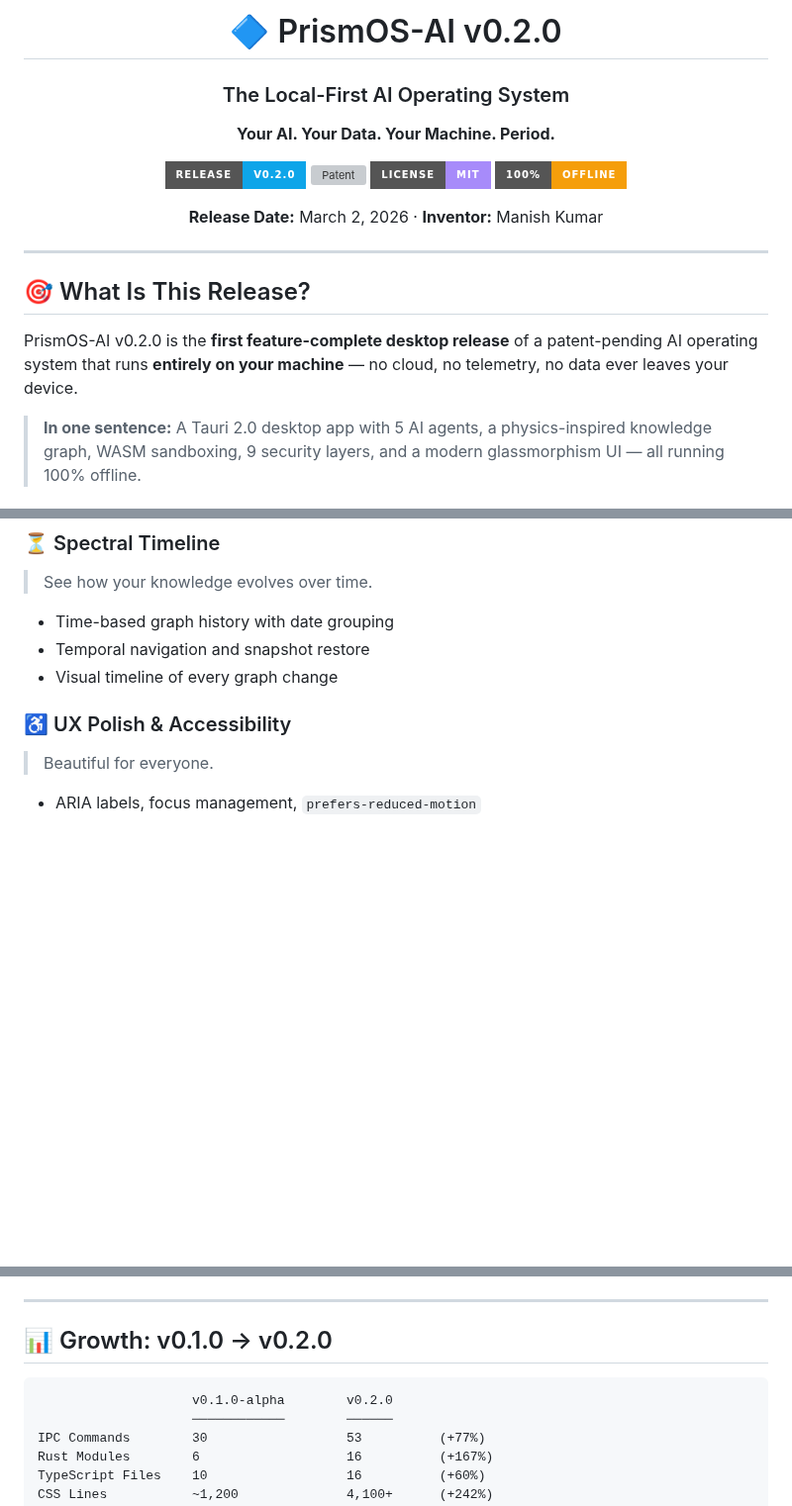
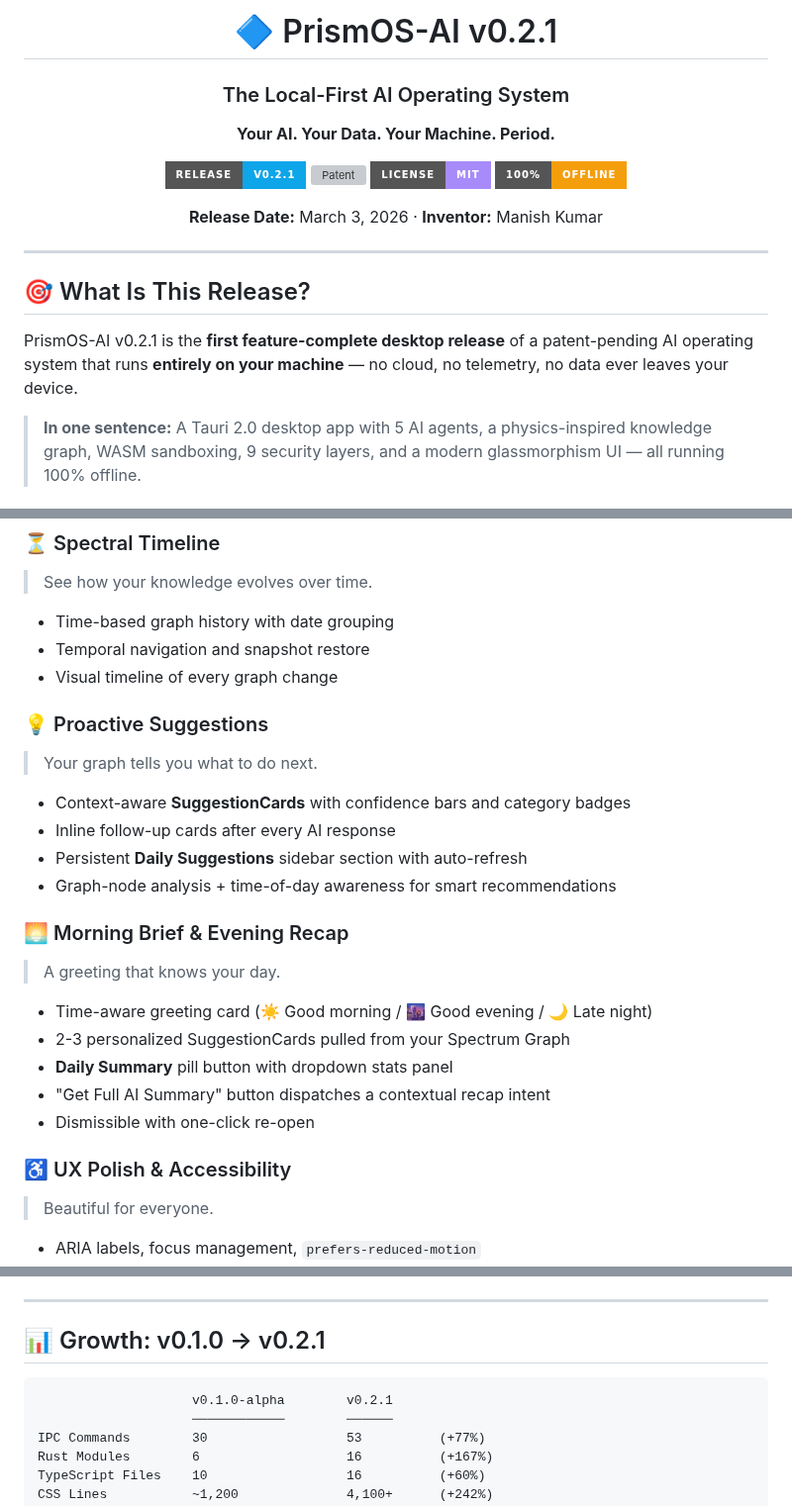
Before and after one commit to mkbhardwas12/prismos-ai, a Markdown page: RELEASE_NOTES.md, 3 parts joined by grey strips. Shown at 99% size. GitHub-like rendering; badges without logos; blank space fills up the shorter version; grey boxes are pictures that could not be loaded.

Commit message:
docs: screenshot gallery in README, release notes bumped to v0.2.1
- Added expandable screenshot gallery to README (Intent Console hero +
 4 more in collapsible details: Spectrum Graph, Explorer, Sandbox, Timeline)
- Renamed 'Spectrum_ Graph.png' 'spectrum-graph.png' (fixed space in filename)
- Updated RELEASE_NOTES.md: v0.2.0 v0.2.1 (matches package.json/tauri.conf)
- Added Proactive Suggestions + Morning Brief sections to release notes
- Updated release date to March 3, 2026
- All 65 tests pass, TypeScript clean

````diff
--- a/RELEASE_NOTES.md
+++ b/RELEASE_NOTES.md
@@ -1,17 +1,17 @@
 <div align="center">
 
-# 🔷 PrismOS-AI v0.2.0
+# 🔷 PrismOS-AI v0.2.1
 
 ### The Local-First AI Operating System
 
 **Your AI. Your Data. Your Machine. Period.**
 
-[![Release](https://img.shields.io/badge/Release-v0.2.0-0ea5e9?style=for-the-badge&logo=github)](https://github.com/mkbhardwas12/prismos-ai)
+[![Release](https://img.shields.io/badge/Release-v0.2.1-0ea5e9?style=for-the-badge&logo=github)](https://github.com/mkbhardwas12/prismos-ai)
 [![Patent](https://img.shields.io/badge/Patent_Pending-US_63%2F993%2C589-10b981?style=for-the-badge)](.)
 [![License](https://img.shields.io/badge/License-MIT-a78bfa?style=for-the-badge)](LICENSE)
 [![Offline](https://img.shields.io/badge/100%25-Offline-f59e0b?style=for-the-badge)](.)
 
-**Release Date:** March 2, 2026 · **Inventor:** Manish Kumar
+**Release Date:** March 3, 2026 · **Inventor:** Manish Kumar
 
 </div>
 
@@ -19,7 +19,7 @@
 
 ## 🎯 What Is This Release?
 
-PrismOS-AI v0.2.0 is the **first feature-complete desktop release** of a patent-pending AI operating system that runs **entirely on your machine** — no cloud, no telemetry, no data ever leaves your device.
+PrismOS-AI v0.2.1 is the **first feature-complete desktop release** of a patent-pending AI operating system that runs **entirely on your machine** — no cloud, no telemetry, no data ever leaves your device.
 
 > **In one sentence:** A Tauri 2.0 desktop app with 5 AI agents, a physics-inspired knowledge graph, WASM sandboxing, 9 security layers, and a modern glassmorphism UI — all running 100% offline.
 
@@ -63,6 +63,23 @@ PrismOS-AI v0.2.0 is the **first feature-complete desktop release** of a patent-
 - Time-based graph history with date grouping
 - Temporal navigation and snapshot restore
 - Visual timeline of every graph change
+
+### 💡 Proactive Suggestions
+> Your graph tells you what to do next.
+
+- Context-aware **SuggestionCards** with confidence bars and category badges
+- Inline follow-up cards after every AI response
+- Persistent **Daily Suggestions** sidebar section with auto-refresh
+- Graph-node analysis + time-of-day awareness for smart recommendations
+
+### 🌅 Morning Brief & Evening Recap
+> A greeting that knows your day.
+
+- Time-aware greeting card (☀️ Good morning / 🌆 Good evening / 🌙 Late night)
+- 2-3 personalized SuggestionCards pulled from your Spectrum Graph
+- **Daily Summary** pill button with dropdown stats panel
+- "Get Full AI Summary" button dispatches a contextual recap intent
+- Dismissible with one-click re-open
 
 ### ♿ UX Polish & Accessibility
 > Beautiful for everyone.
@@ -102,10 +119,10 @@ PrismOS-AI v0.2.0 is the **first feature-complete desktop release** of a patent-
 
 ---
 
-## 📊 Growth: v0.1.0 → v0.2.0
+## 📊 Growth: v0.1.0 → v0.2.1
 
 ```
-                    v0.1.0-alpha        v0.2.0
+                    v0.1.0-alpha        v0.2.1
                     ────────────        ──────
 IPC Commands        30                  53          (+77%)
 Rust Modules        6                   16          (+167%)
````
Also changed, not shown: other parts of RELEASE_NOTES.md (+1 -1 lines), README.md (+15 -1 lines), docs/screenshots/Sandbox-Prisms.png (added), docs/screenshots/Spectral-Timeline.png (added), docs/screenshots/Spectrum-Explorer.png (added), docs/screenshots/spectrum-graph.png (added).
